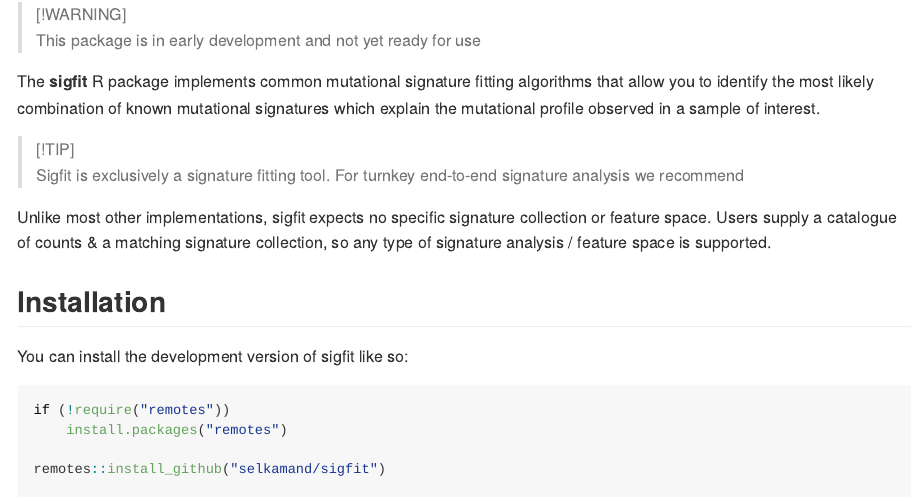
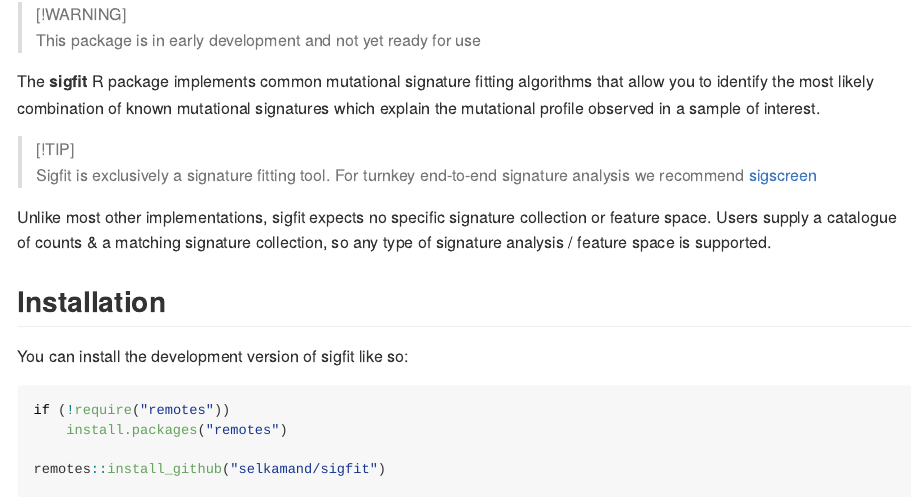
Before and after one commit to selkamand/sigsolve, an R Markdown document (README.Rmd): the page in a window 1100 px wide, from 110 px down. The pictures show the output file README.md that the author committed with the source, drawn offline in the style of GitHub; badge pictures from the web are left out.

Commit message:
docs: added sigscreen link

```diff
--- a/README.Rmd
+++ b/README.Rmd
@@ -34,7 +34,7 @@
 
 > [!TIP]
 > Sigfit is exclusively a signature fitting tool. For turnkey end-to-end signature analysis
-> we recommend
+> we recommend [sigscreen](https://github.com/selkamand/sigscreen)
 
 Unlike most other implementations, sigfit expects no specific signature collection or feature space.
 Users supply a catalogue of counts & a matching signature collection, so any type of signature analysis / feature space is supported.
```
Also changed, not shown: README.md.
